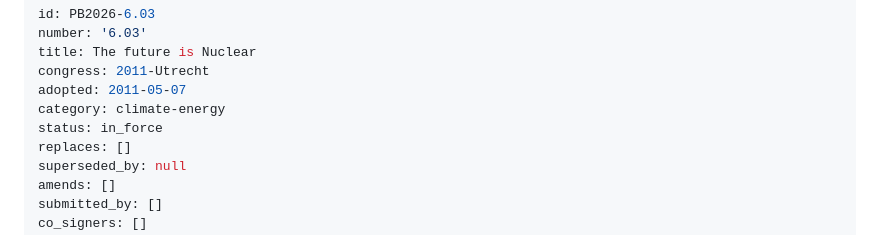
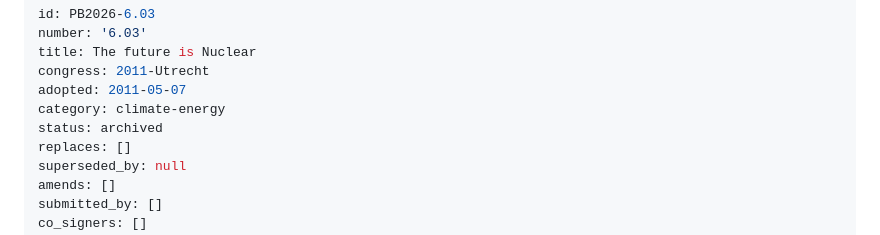
Before and after one commit to LeComte123/PolicybookExporterLYMEC, a Markdown page: resolutions/6.03_PB2026-6.03.md, the part around the change. Drawn GitHub-style.

```diff
--- a/resolutions/6.03_PB2026-6.03.md
+++ b/resolutions/6.03_PB2026-6.03.md
@@ -5,7 +5,7 @@ title: The future is Nuclear
 congress: 2011-Utrecht
 adopted: 2011-05-07
 category: climate-energy
-status: in_force
+status: archived
 replaces: []
 superseded_by: null
 amends: []
```
Also changed, not shown: OPEN_TASKS.md (+4 -8 lines), resolutions/6.02_PB2026-6.02.md (+1 -1 lines).
